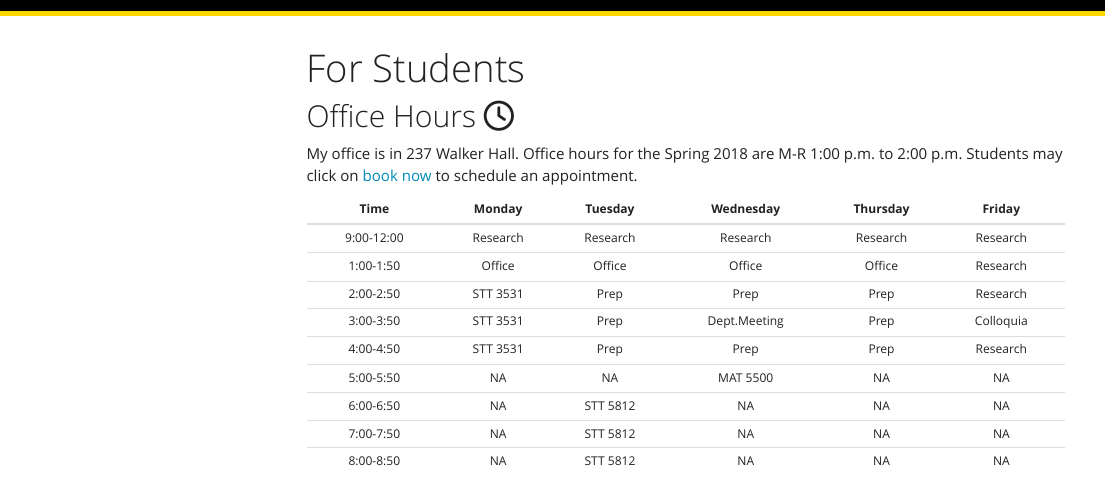
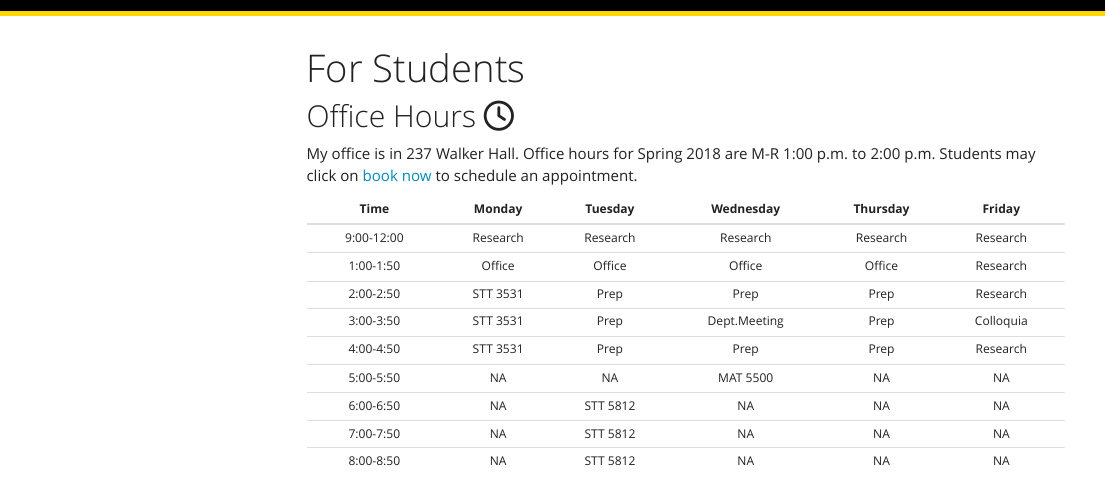
Before and after one commit to alanarnholt/alanarnholt.github.io, an R Markdown document (for-students.Rmd): the page in a window 1100 px wide, from its top. Rendered offline with R 4.5, knitr and Pandoc, with nearby package versions; some code elsewhere in the file could not run offline; menus at the side of the page are left out.

Commit message:
tweakers

````diff
--- a/for-students.Rmd
+++ b/for-students.Rmd
@@ -8,7 +8,7 @@ output:
 ---
 ## Office Hours <i class="fa fa-clock-o"></i>
 
-My office is in 237 Walker Hall. Office hours for the Spring 2018 are M-R 1:00 p.m. to 2:00 p.m. Students may click on [book now](https://arnholtat.youcanbook.me/) to schedule an appointment.
+My office is in 237 Walker Hall. Office hours for Spring 2018 are M-R 1:00 p.m. to 2:00 p.m. Students may click on [book now](https://arnholtat.youcanbook.me/) to schedule an appointment.
 
 ```{r, echo = FALSE}
 df <- data.frame(Time = c("9:00-12:00", "1:00-1:50", "2:00-2:50", "3:00-3:50", "4:00-4:50", "5:00-5:50", "6:00-6:50", "7:00-7:50", "8:00-8:50"),
````
Also changed, not shown: for-students.html, index.html.
